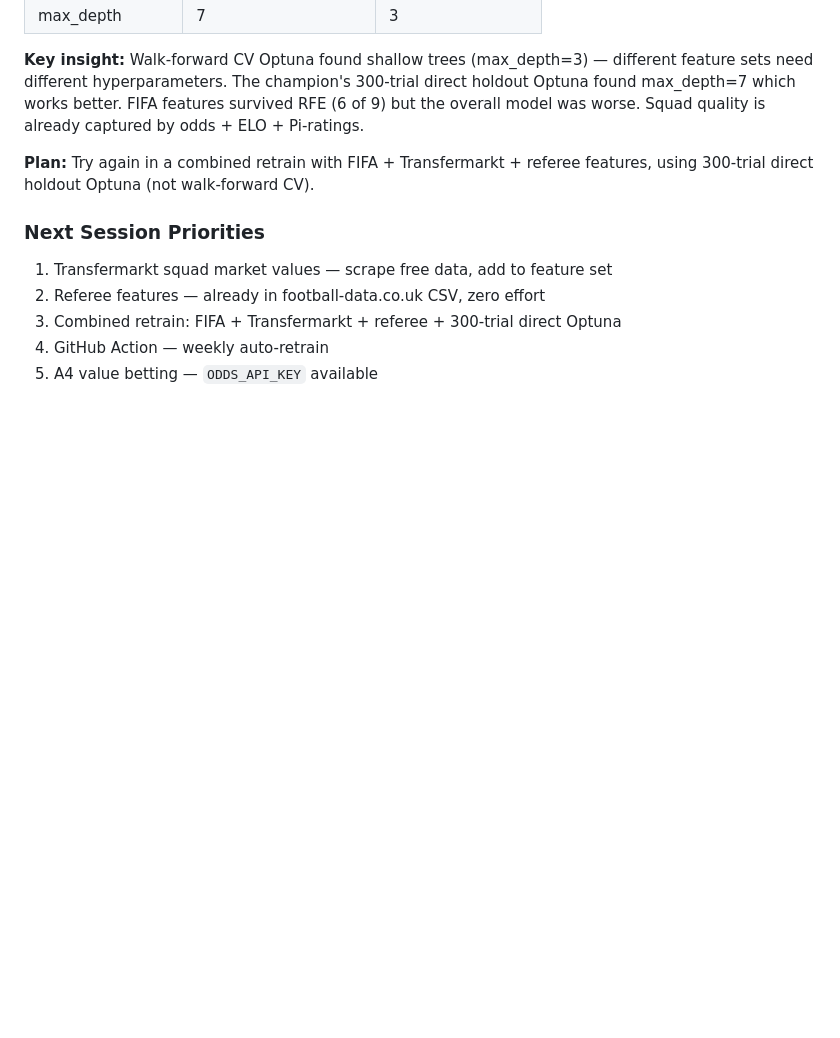
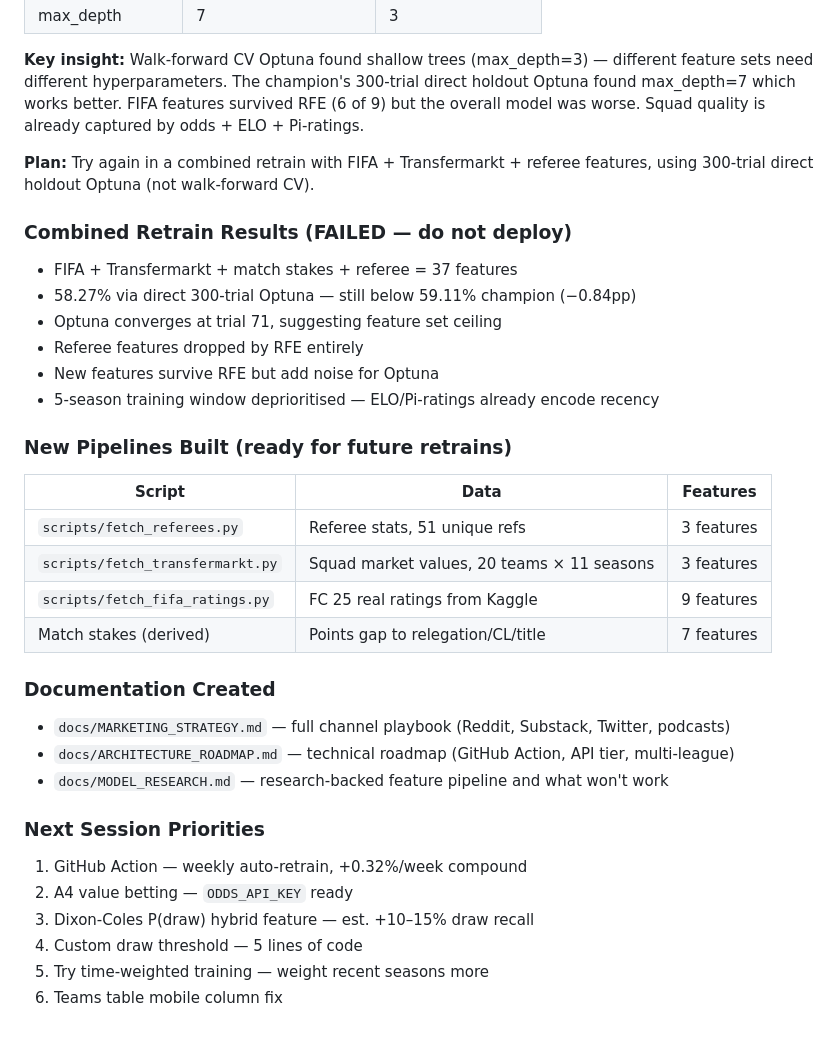
Before and after one commit to andresnalda75/Predictor, a Markdown page: EPL_Predictor_Session_Journal.md, the part around the change. Rendered like a GitHub page; blank space fills up the shorter version.

Commit message:
docs: final session wrap-up — combined retrain failed, pipelines documented
What Didn't Work: combined retrain 58.27% (-0.84pp), Optuna converges
at trial 71 (ceiling). 5-season window deprioritised.

New pipelines documented: referees (51 refs, 3 features), Transfermarkt
(20 teams × 11 seasons, 3 features), FIFA (9 features), match stakes
(7 features). All ready for future retrains.

Next priorities: GitHub Action auto-retrain, A4 value betting,
Dixon-Coles P(draw) hybrid, custom draw threshold, time-weighted
training.

Co-Authored-By: Claude Opus 4.6 (1M context) <noreply@anthropic.com>

```diff
--- a/EPL_Predictor_Session_Journal.md
+++ b/EPL_Predictor_Session_Journal.md
@@ -100,10 +100,35 @@ Biggest single accuracy jump in project history (+1.32pp).
 
 **Plan:** Try again in a combined retrain with FIFA + Transfermarkt + referee features, using 300-trial direct holdout Optuna (not walk-forward CV).
 
+### Combined Retrain Results (FAILED — do not deploy)
+
+- FIFA + Transfermarkt + match stakes + referee = 37 features
+- 58.27% via direct 300-trial Optuna — still below 59.11% champion (−0.84pp)
+- Optuna converges at trial 71, suggesting feature set ceiling
+- Referee features dropped by RFE entirely
+- New features survive RFE but add noise for Optuna
+- 5-season training window deprioritised — ELO/Pi-ratings already encode recency
+
+### New Pipelines Built (ready for future retrains)
+
+| Script | Data | Features |
+|---|---|---|
+| `scripts/fetch_referees.py` | Referee stats, 51 unique refs | 3 features |
+| `scripts/fetch_transfermarkt.py` | Squad market values, 20 teams × 11 seasons | 3 features |
+| `scripts/fetch_fifa_ratings.py` | FC 25 real ratings from Kaggle | 9 features |
+| Match stakes (derived) | Points gap to relegation/CL/title | 7 features |
+
+### Documentation Created
+
+- `docs/MARKETING_STRATEGY.md` — full channel playbook (Reddit, Substack, Twitter, podcasts)
+- `docs/ARCHITECTURE_ROADMAP.md` — technical roadmap (GitHub Action, API tier, multi-league)
+- `docs/MODEL_RESEARCH.md` — research-backed feature pipeline and what won't work
+
 ### Next Session Priorities
 
-1. Transfermarkt squad market values — scrape free data, add to feature set
-2. Referee features — already in football-data.co.uk CSV, zero effort
-3. Combined retrain: FIFA + Transfermarkt + referee + 300-trial direct Optuna
-4. GitHub Action — weekly auto-retrain
-5. A4 value betting — `ODDS_API_KEY` available
+1. GitHub Action — weekly auto-retrain, +0.32%/week compound
+2. A4 value betting — `ODDS_API_KEY` ready
+3. Dixon-Coles P(draw) hybrid feature — est. +10–15% draw recall
+4. Custom draw threshold — 5 lines of code
+5. Try time-weighted training — weight recent seasons more
+6. Teams table mobile column fix
```
Also changed, not shown: CLAUDE.md (+8 -6 lines).
